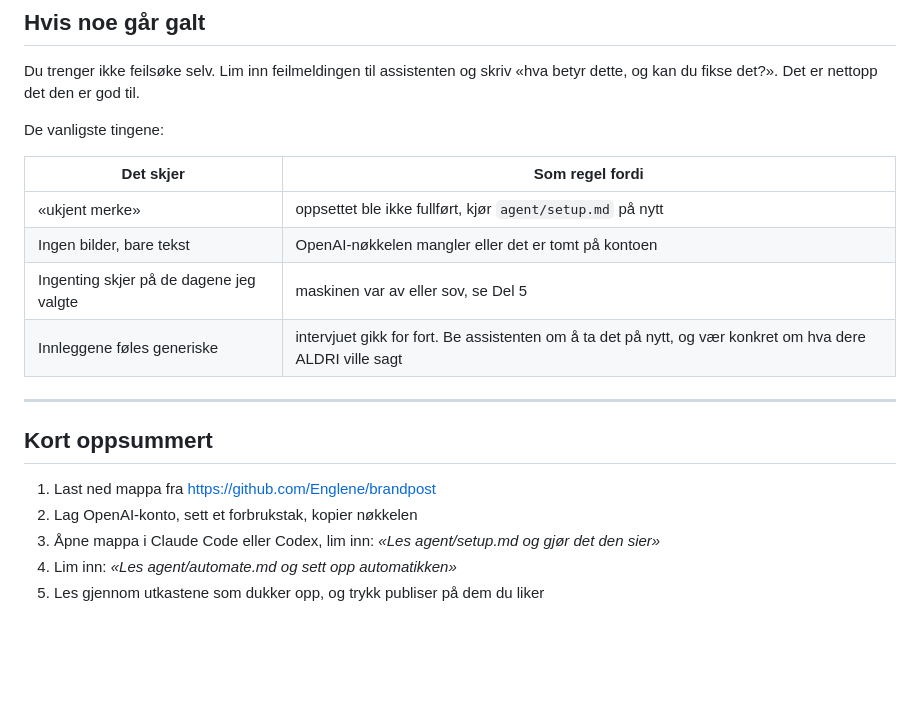
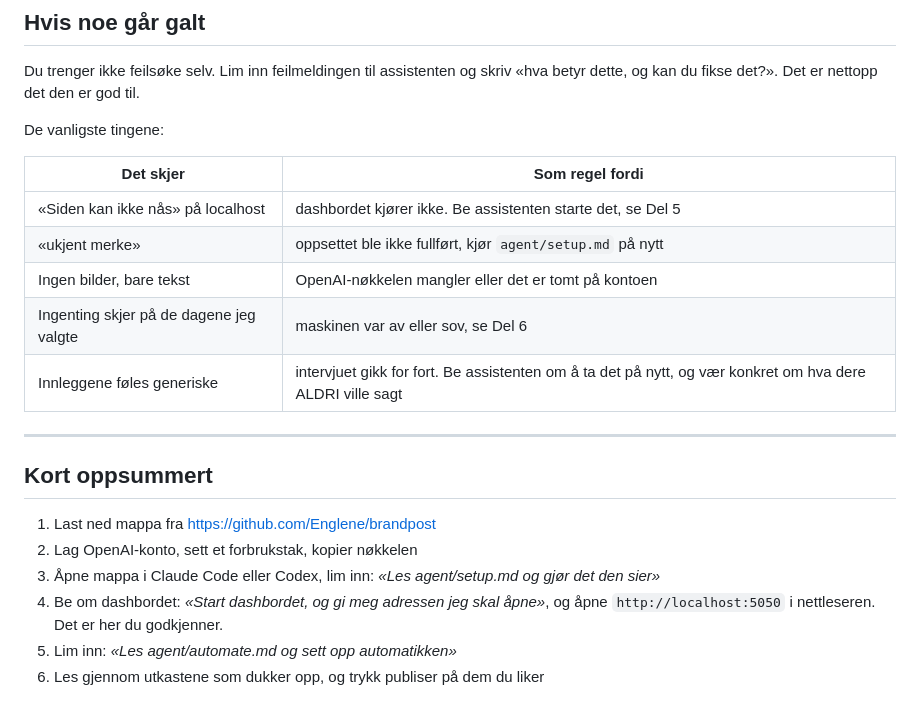
Before and after one commit to Englene/brandpost, a Markdown page: docs/kom-i-gang.no.md, the part around one of its changes. GitHub-like rendering; blank space fills up the shorter version.

```diff
--- a/docs/kom-i-gang.no.md
+++ b/docs/kom-i-gang.no.md
@@ -211,9 +264,10 @@ De vanligste tingene:
 
 | Det skjer | Som regel fordi |
 |---|---|
+| «Siden kan ikke nås» på localhost | dashbordet kjører ikke. Be assistenten starte det, se Del 5 |
 | «ukjent merke» | oppsettet ble ikke fullført, kjør `agent/setup.md` på nytt |
 | Ingen bilder, bare tekst | OpenAI-nøkkelen mangler eller det er tomt på kontoen |
-| Ingenting skjer på de dagene jeg valgte | maskinen var av eller sov, se Del 5 |
+| Ingenting skjer på de dagene jeg valgte | maskinen var av eller sov, se Del 6 |
 | Innleggene føles generiske | intervjuet gikk for fort. Be assistenten om å ta det på nytt, og vær konkret om hva dere ALDRI ville sagt |
 
 ---
@@ -223,5 +277,7 @@ De vanligste tingene:
 1. Last ned mappa fra https://github.com/Englene/brandpost
 2. Lag OpenAI-konto, sett et forbrukstak, kopier nøkkelen
 3. Åpne mappa i Claude Code eller Codex, lim inn: *«Les agent/setup.md og gjør det den sier»*
-4. Lim inn: *«Les agent/automate.md og sett opp automatikken»*
-5. Les gjennom utkastene som dukker opp, og trykk publiser på dem du liker
+4. Be om dashbordet: *«Start dashbordet, og gi meg adressen jeg skal åpne»*, og
+   åpne `http://localhost:5050` i nettleseren. Det er her du godkjenner.
+5. Lim inn: *«Les agent/automate.md og sett opp automatikken»*
+6. Les gjennom utkastene som dukker opp, og trykk publiser på dem du liker
```
Also changed, not shown: other parts of docs/kom-i-gang.no.md (+56 -3 lines).
